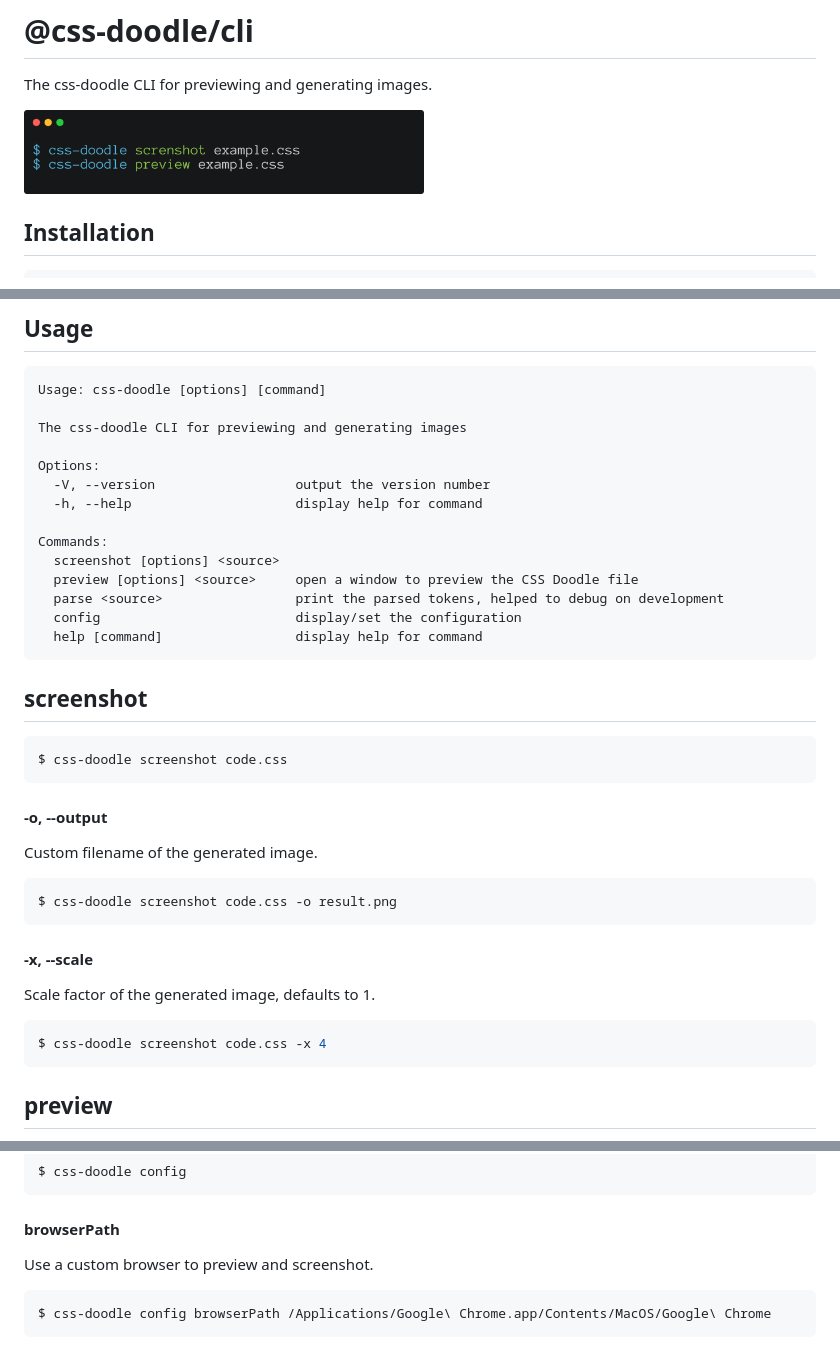
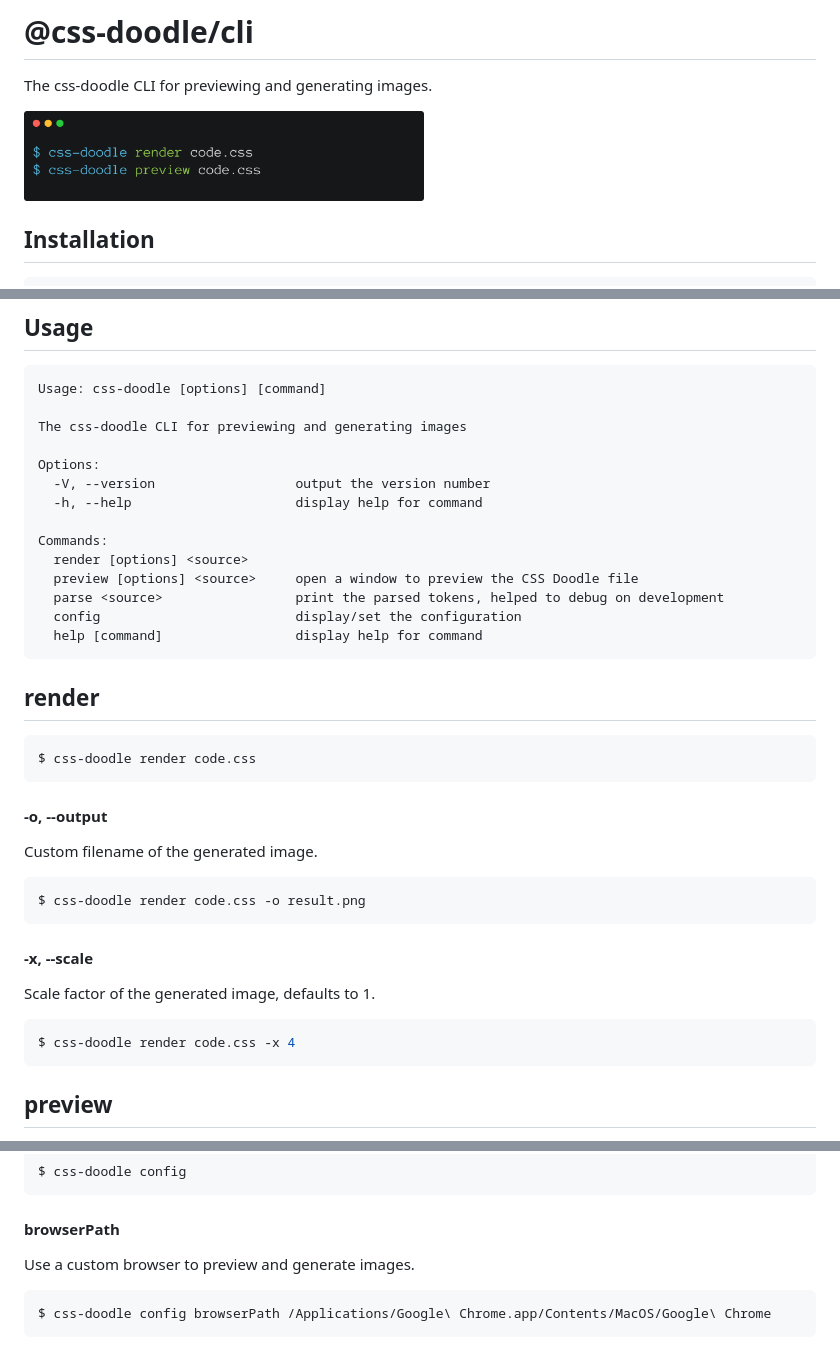
Before and after one commit to css-doodle/cli, a Markdown page: README.md, 3 parts joined by grey strips. Rendered like a GitHub page; pictures changed too: screenshot/screenshot.png.

Commit message:
Us a better command name `render` for image generation

````diff
--- a/README.md
+++ b/README.md
@@ -22,17 +22,17 @@ Options:
   -h, --help                     display help for command
 
 Commands:
-  screenshot [options] <source>
+  render [options] <source>
   preview [options] <source>     open a window to preview the CSS Doodle file
   parse <source>                 print the parsed tokens, helped to debug on development
   config                         display/set the configuration
   help [command]                 display help for command
 ```
 
-## screenshot
+## render
 
 ```bash
-$ css-doodle screenshot code.css
+$ css-doodle render code.css
 ```
 
 #### -o, --output
@@ -40,7 +40,7 @@ $ css-doodle screenshot code.css
 Custom filename of the generated image.
 
 ```bash
-$ css-doodle screenshot code.css -o result.png
+$ css-doodle render code.css -o result.png
 ```
 
 #### -x, --scale
@@ -48,7 +48,7 @@ $ css-doodle screenshot code.css -o result.png
 Scale factor of the generated image, defaults to 1.
 
 ```bash
-$ css-doodle screenshot code.css -x 4
+$ css-doodle render code.css -x 4
 ```
 
 ## preview
@@ -79,7 +79,7 @@ $ css-doodle config
 
 #### browserPath
 
-Use a custom browser to preview and screenshot.
+Use a custom browser to preview and generate images.
 
 ```bash
 $ css-doodle config browserPath /Applications/Google\ Chrome.app/Contents/MacOS/Google\ Chrome
````
Also changed, not shown: 1 other file.
